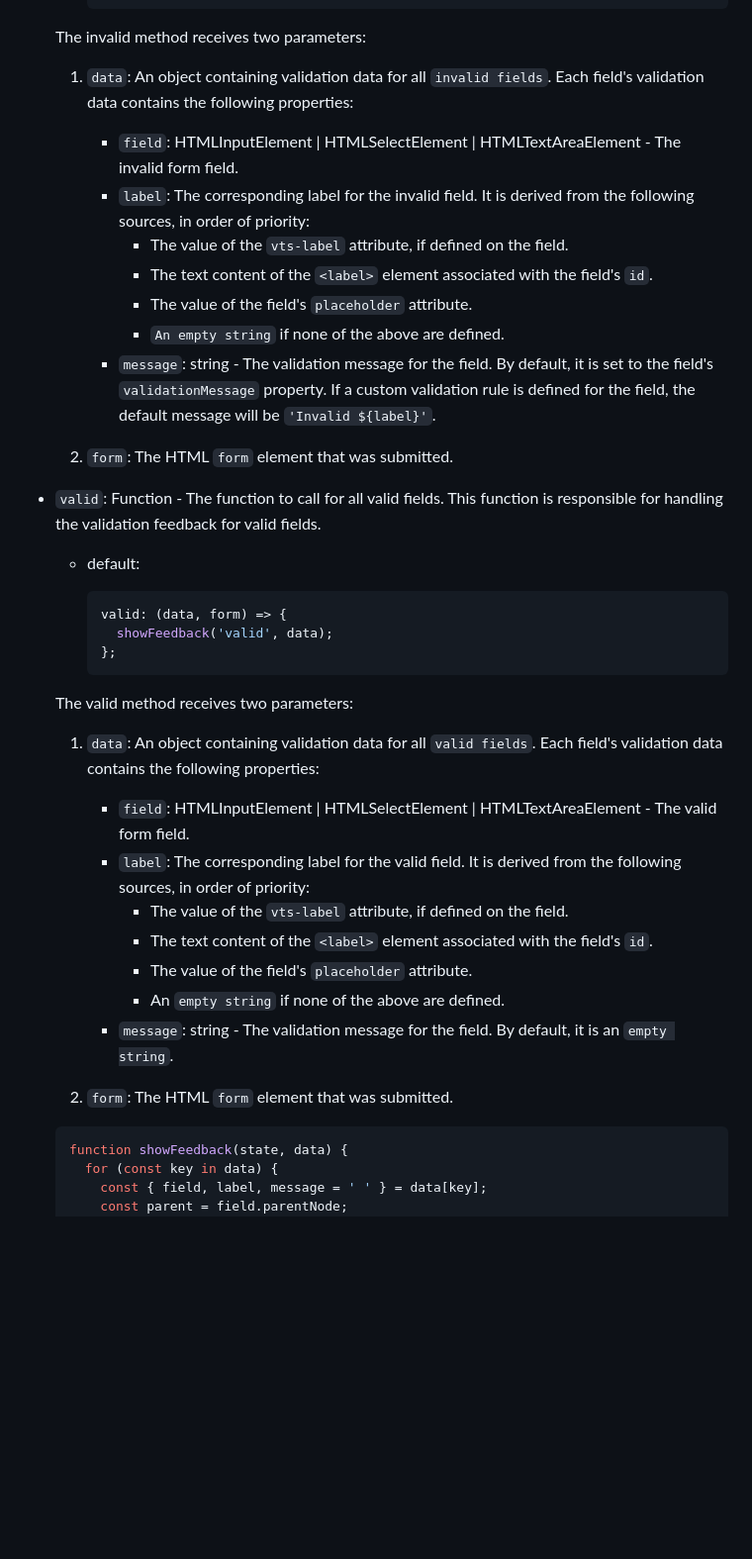
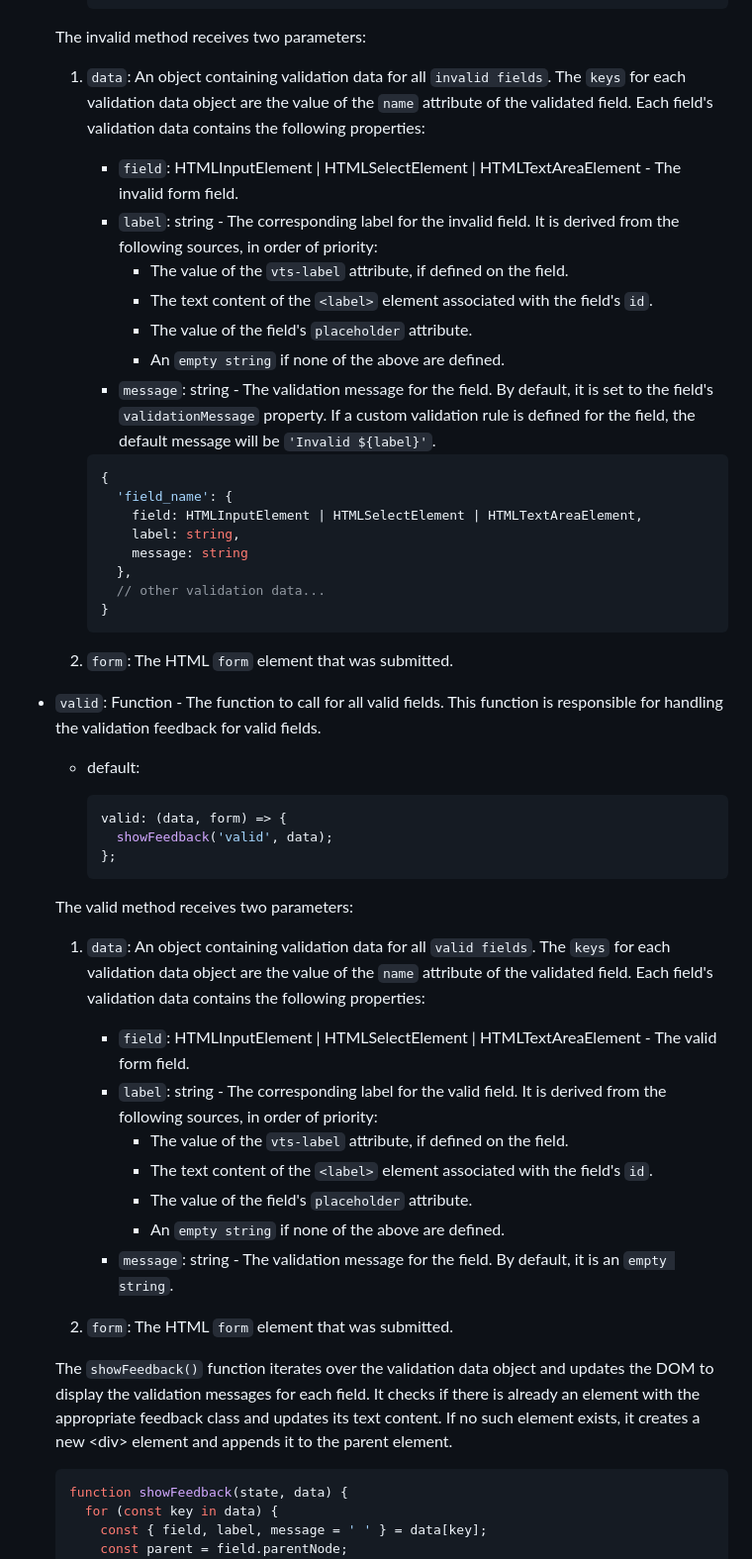
Before and after one commit to red-cruz/vts.js, a Markdown page: README.md, the part around one of its changes. Shown at 99% size. Drawn GitHub-style; blank space fills up the shorter version.

````diff
--- a/README.md
+++ b/README.md
@@ -258,15 +258,26 @@ When the `halt` property is set to `true`, the form's submission will be halted,
 
   The invalid method receives two parameters:
 
-  1. `data`: An object containing validation data for all `invalid fields`. Each field's validation data contains the following properties:
+  1. `data`: An object containing validation data for all `invalid fields`. The `keys` for each validation data object are the value of the `name` attribute of the validated field. Each field's validation data contains the following properties:
 
      - `field`: HTMLInputElement | HTMLSelectElement | HTMLTextAreaElement - The invalid form field.
-     - `label`: The corresponding label for the invalid field. It is derived from the following sources, in order of priority:
+     - `label`: string - The corresponding label for the invalid field. It is derived from the following sources, in order of priority:
        - The value of the `vts-label` attribute, if defined on the field.
        - The text content of the `<label>` element associated with the field's `id`.
        - The value of the field's `placeholder` attribute.
-       - `An empty string` if none of the above are defined.
+       - An `empty string` if none of the above are defined.
      - `message`: string - The validation message for the field. By default, it is set to the field's `validationMessage` property. If a custom validation rule is defined for the field, the default message will be `'Invalid ${label}'`.
+
+     ```typescript
+     {
+       'field_name': {
+         field: HTMLInputElement | HTMLSelectElement | HTMLTextAreaElement,
+         label: string,
+         message: string
+       },
+       // other validation data...
+     }
+     ```
 
   2. `form`: The HTML `form` element that was submitted.
 
@@ -282,10 +293,10 @@ When the `halt` property is set to `true`, the form's submission will be halted,
 
   The valid method receives two parameters:
 
-  1. `data`: An object containing validation data for all `valid fields`. Each field's validation data contains the following properties:
+  1. `data`: An object containing validation data for all `valid fields`. The `keys` for each validation data object are the value of the `name` attribute of the validated field. Each field's validation data contains the following properties:
 
      - `field`: HTMLInputElement | HTMLSelectElement | HTMLTextAreaElement - The valid form field.
-     - `label`: The corresponding label for the valid field. It is derived from the following sources, in order of priority:
+     - `label`: string - The corresponding label for the valid field. It is derived from the following sources, in order of priority:
        - The value of the `vts-label` attribute, if defined on the field.
        - The text content of the `<label>` element associated with the field's `id`.
        - The value of the field's `placeholder` attribute.
@@ -293,6 +304,8 @@ When the `halt` property is set to `true`, the form's submission will be halted,
      - `message`: string - The validation message for the field. By default, it is an `empty string`.
 
   2. `form`: The HTML `form` element that was submitted.
+
+  The `showFeedback()` function iterates over the validation data object and updates the DOM to display the validation messages for each field. It checks if there is already an element with the appropriate feedback class and updates its text content. If no such element exists, it creates a new \<div> element and appends it to the parent element.
 
   ```javascript
   function showFeedback(state, data) {
````
Also changed, not shown: other parts of README.md (+1 -35 lines).
